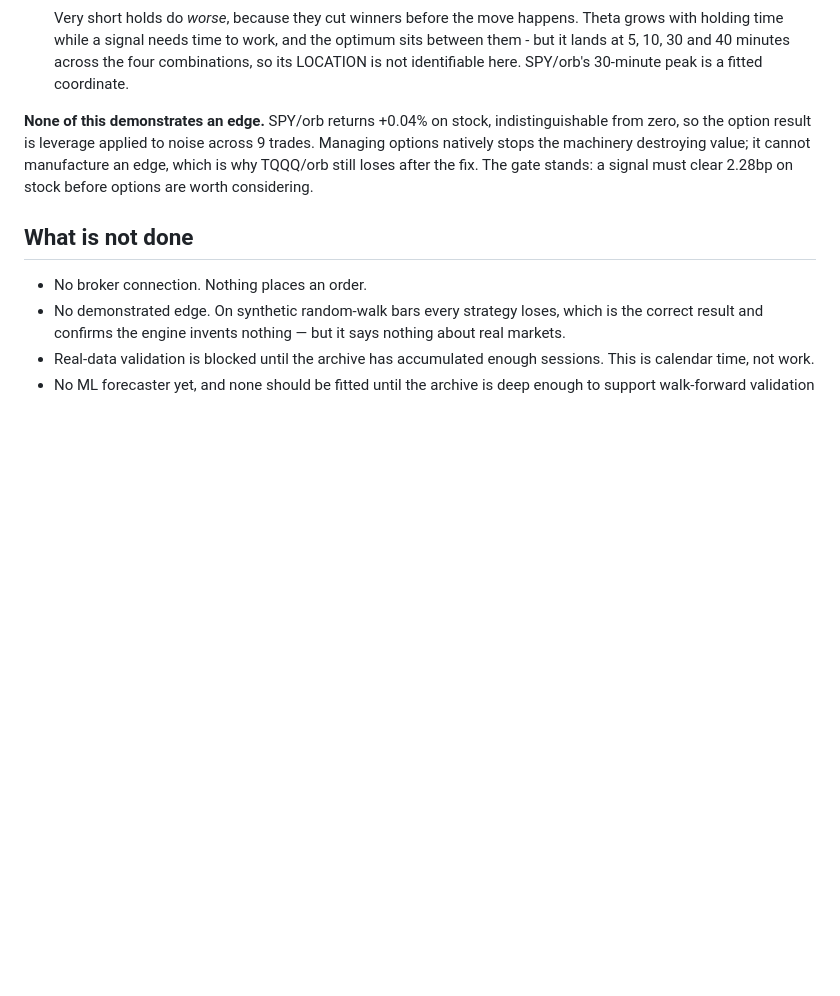
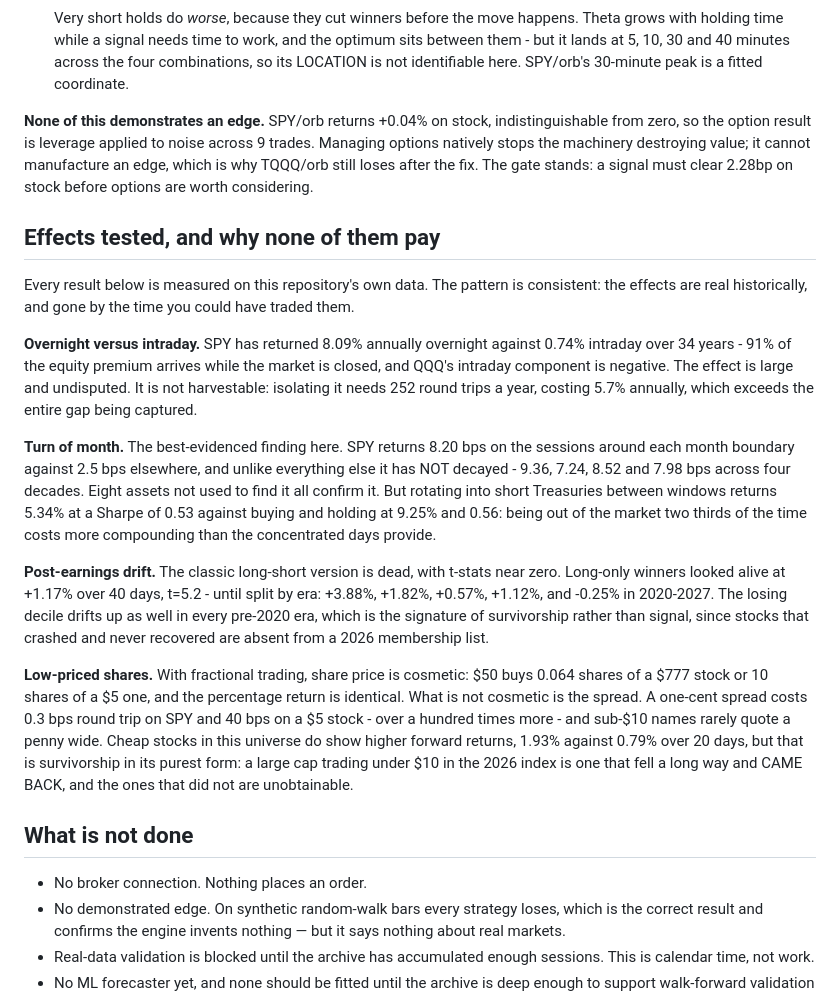
Before and after one commit to ike49285-alt/Bipbip, a Markdown page: README.md, the part around the change. GitHub-like rendering; blank space fills up the shorter version.

Commit message:
Post-earnings drift and low-priced shares: both tested, neither pays
Post-earnings drift, using the announcement-day reaction as a surprise proxy
across 25,348 announcements since 1999. The classic long-short construction is
dead, with t-statistics near zero at every horizon. The long-only winner side
looked alive at +1.17% over 40 days with t=5.2, until split by era: +3.88%,
+1.82%, +0.57%, +1.12%, and -0.25% in 2020-2027. Strong when it was published,
monotonically arbitraged, negative now.

The losing decile also drifts UP in every era before 2020, which is the
signature of survivorship rather than signal. A stock that crashed on earnings
and then went bankrupt is absent from a 2026 index membership list and cannot
be fetched, so only the recoveries are measured.

Low-priced shares are a cosmetic preference with a real cost. Fractional
trading means $50 buys 0.064 shares of a $777 stock or 10 shares of a $5 one
and the percentage return is identical; share count carries no information. The
spread does: a one-cent spread costs 0.3 bps round trip on SPY and 40 bps on a
$5 stock, over a hundred times more, and sub-$10 names rarely quote a penny
wide. Cheap large caps in this universe show higher forward returns, 1.93%
against 0.79% over twenty days, but that is survivorship at its purest - a
large cap trading under $10 in the 2026 index is one that fell a long way and
came back, and the ones that did not are unobtainable at any price.

The README now records every effect tested and why each fails, so the ground
already covered is not covered again.

208 tests pass.

Co-Authored-By: Claude Opus 5 <noreply@anthropic.com>
Claude-Session: https://claude.ai/code/session_017LZTMtemtnVhwxzhigXnbp

```diff
--- a/README.md
+++ b/README.md
@@ -338,6 +338,43 @@ value; it cannot manufacture an edge, which is why TQQQ/orb still loses after
 the fix. The gate stands: a signal must clear 2.28bp on stock before options
 are worth considering.
 
+## Effects tested, and why none of them pay
+
+Every result below is measured on this repository's own data. The pattern is
+consistent: the effects are real historically, and gone by the time you could
+have traded them.
+
+**Overnight versus intraday.** SPY has returned 8.09% annually overnight
+against 0.74% intraday over 34 years - 91% of the equity premium arrives while
+the market is closed, and QQQ's intraday component is negative. The effect is
+large and undisputed. It is not harvestable: isolating it needs 252 round trips
+a year, costing 5.7% annually, which exceeds the entire gap being captured.
+
+**Turn of month.** The best-evidenced finding here. SPY returns 8.20 bps on the
+sessions around each month boundary against 2.5 bps elsewhere, and unlike
+everything else it has NOT decayed - 9.36, 7.24, 8.52 and 7.98 bps across four
+decades. Eight assets not used to find it all confirm it. But rotating into
+short Treasuries between windows returns 5.34% at a Sharpe of 0.53 against
+buying and holding at 9.25% and 0.56: being out of the market two thirds of the
+time costs more compounding than the concentrated days provide.
+
+**Post-earnings drift.** The classic long-short version is dead, with t-stats
+near zero. Long-only winners looked alive at +1.17% over 40 days, t=5.2 - until
+split by era: +3.88%, +1.82%, +0.57%, +1.12%, and -0.25% in 2020-2027. The
+losing decile drifts up as well in every pre-2020 era, which is the signature
+of survivorship rather than signal, since stocks that crashed and never
+recovered are absent from a 2026 membership list.
+
+**Low-priced shares.** With fractional trading, share price is cosmetic: $50
+buys 0.064 shares of a $777 stock or 10 shares of a $5 one, and the percentage
+return is identical. What is not cosmetic is the spread. A one-cent spread
+costs 0.3 bps round trip on SPY and 40 bps on a $5 stock - over a hundred times
+more - and sub-$10 names rarely quote a penny wide. Cheap stocks in this
+universe do show higher forward returns, 1.93% against 0.79% over 20 days, but
+that is survivorship in its purest form: a large cap trading under $10 in the
+2026 index is one that fell a long way and CAME BACK, and the ones that did not
+are unobtainable.
+
 ## What is not done
 
 - No broker connection. Nothing places an order.
```
